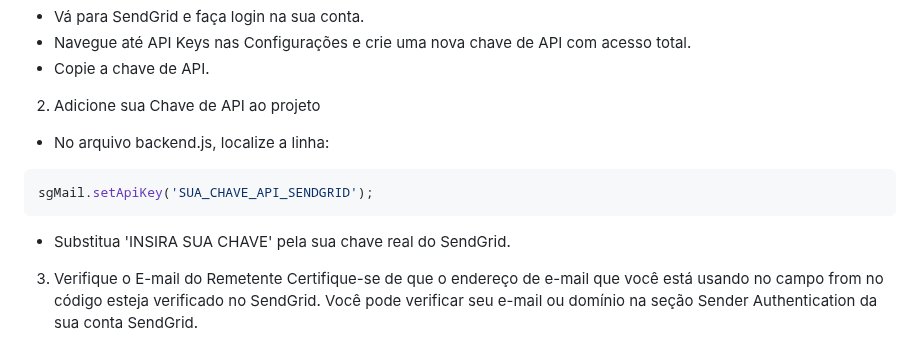
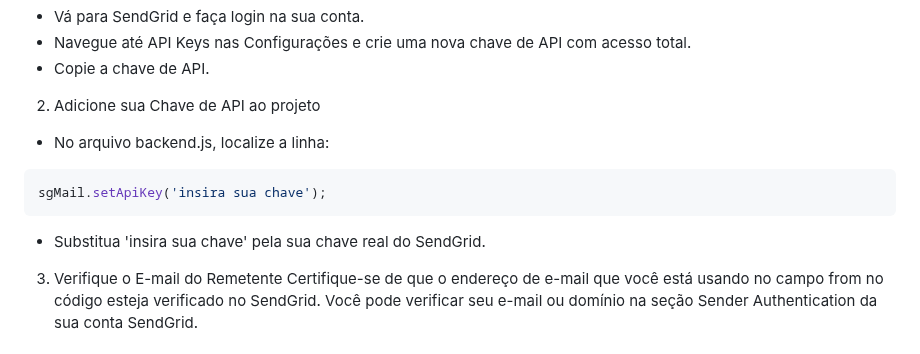
Before and after one commit to paulo-moretti/task-manager, a Markdown page: README.md, the part around the change. GitHub-like rendering.

````diff
--- a/README.md
+++ b/README.md
@@ -50,9 +50,9 @@ Você precisará adicionar sua chave de API do SendGrid ao projeto para ativar a
 - No arquivo backend.js, localize a linha:
 
 ```bash
-sgMail.setApiKey('SUA_CHAVE_API_SENDGRID');
+sgMail.setApiKey('insira sua chave');
 ```
-- Substitua 'INSIRA SUA CHAVE' pela sua chave real do SendGrid.
+- Substitua 'insira sua chave' pela sua chave real do SendGrid.
 
 3. Verifique o E-mail do Remetente
 Certifique-se de que o endereço de e-mail que você está usando no campo from no código esteja verificado no SendGrid. Você pode verificar seu e-mail ou domínio na seção Sender Authentication da sua conta SendGrid.
````
